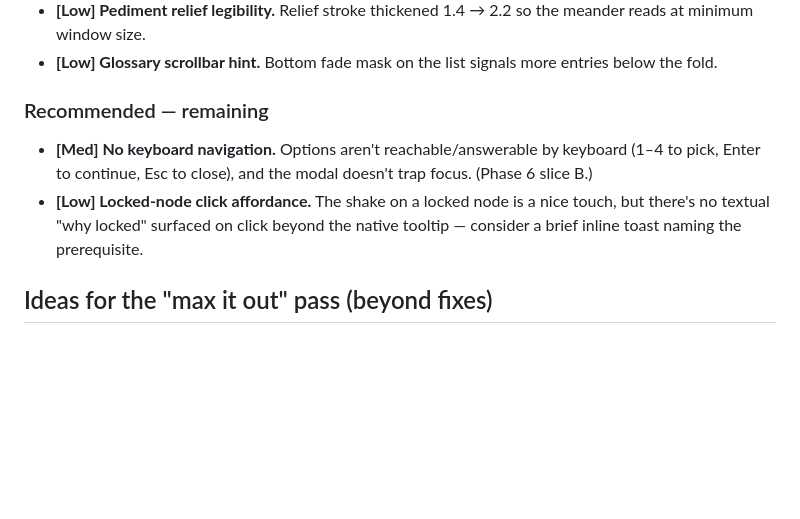
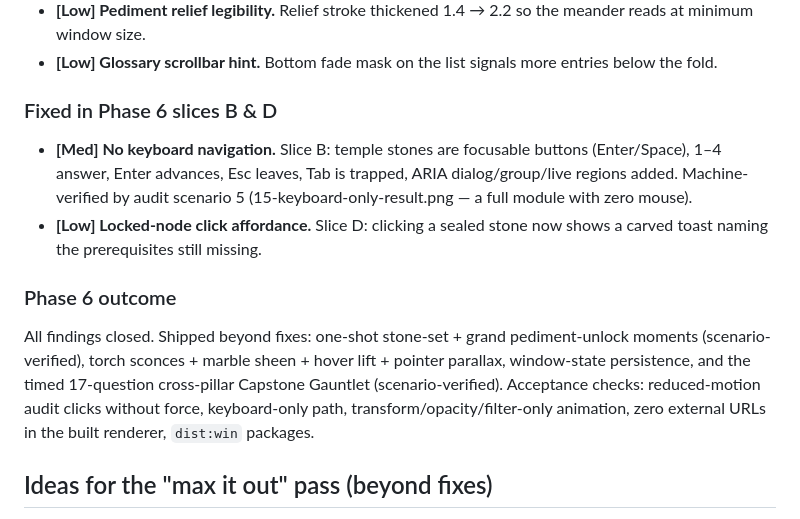
Before and after one commit to egsmitty/devParthenon, a Markdown page: audit/FINDINGS.md, the part around the change. GitHub-like rendering; blank space fills up the shorter version.

Commit message:
Close out Phase 6: findings resolved, master prompt marked complete
Co-Authored-By: Claude Fable 5 <noreply@anthropic.com>

```diff
--- a/audit/FINDINGS.md
+++ b/audit/FINDINGS.md
@@ -38,13 +38,22 @@ the full graded→redemption→pass flow renders correctly end-to-end
 - **[Low] Glossary scrollbar hint.** Bottom fade mask on the list signals
   more entries below the fold.
 
-### Recommended — remaining
-- **[Med] No keyboard navigation.** Options aren't reachable/answerable by
-  keyboard (1–4 to pick, Enter to continue, Esc to close), and the modal
-  doesn't trap focus. (Phase 6 slice B.)
-- **[Low] Locked-node click affordance.** The shake on a locked node is a nice
-  touch, but there's no textual "why locked" surfaced on click beyond the
-  native tooltip — consider a brief inline toast naming the prerequisite.
+### Fixed in Phase 6 slices B & D
+- **[Med] No keyboard navigation.** Slice B: temple stones are focusable
+  buttons (Enter/Space), 1–4 answer, Enter advances, Esc leaves, Tab is
+  trapped, ARIA dialog/group/live regions added. Machine-verified by audit
+  scenario 5 (15-keyboard-only-result.png — a full module with zero mouse).
+- **[Low] Locked-node click affordance.** Slice D: clicking a sealed stone
+  now shows a carved toast naming the prerequisites still missing.
+
+### Phase 6 outcome
+All findings closed. Shipped beyond fixes: one-shot stone-set + grand
+pediment-unlock moments (scenario-verified), torch sconces + marble sheen +
+hover lift + pointer parallax, window-state persistence, and the timed
+17-question cross-pillar Capstone Gauntlet (scenario-verified). Acceptance
+checks: reduced-motion audit clicks without force, keyboard-only path,
+transform/opacity/filter-only animation, zero external URLs in the built
+renderer, `dist:win` packages.
 
 ## Ideas for the "max it out" pass (beyond fixes)
 - Node hover: torch-flicker glow, tooltip cartouche, subtle parallax on the
```
Also changed, not shown: docs/MASTER_PROMPT.md (+5 -5 lines).
